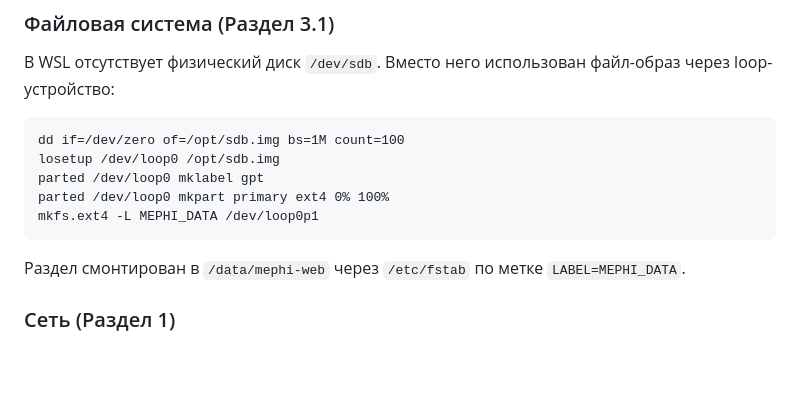
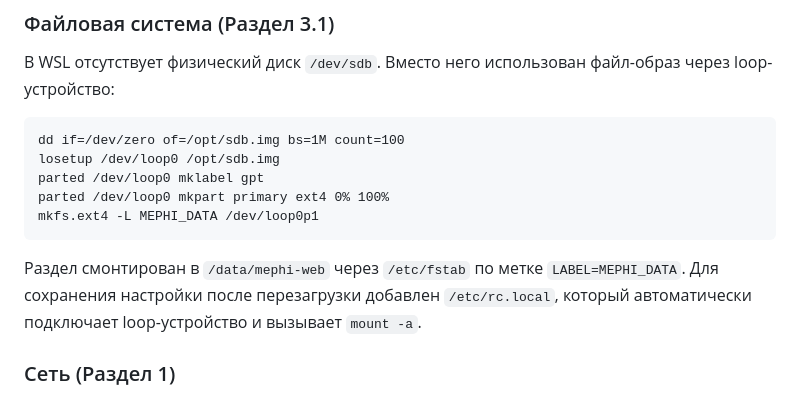
Before and after one commit to Kirundell/mephi-session-project-2026, a Markdown page: README.md, the part around the change. Rendered like a GitHub page; blank space fills up the shorter version.

````diff
--- a/README.md
+++ b/README.md
@@ -29,6 +29,7 @@ mkfs.ext4 -L MEPHI_DATA /dev/loop0p1
 ```
 
 Раздел смонтирован в `/data/mephi-web` через `/etc/fstab` по метке `LABEL=MEPHI_DATA`.
+Для сохранения настройки после перезагрузки добавлен `/etc/rc.local`, который автоматически подключает loop-устройство и вызывает `mount -a`.
 
 ### Сеть (Раздел 1)
 
````
